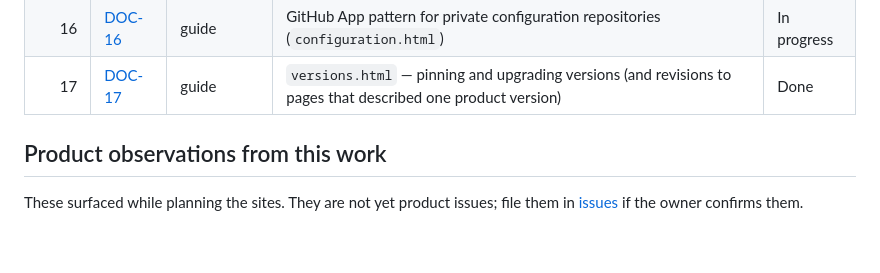
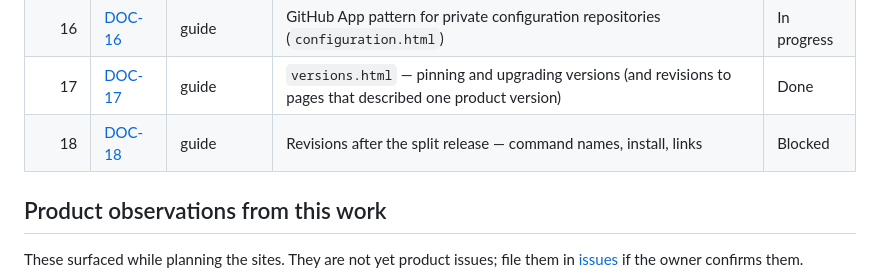
Before and after one commit to artifact-pages/docs, a Markdown page: backlog/README.md, the part around the change. Rendered like a GitHub page; blank space fills up the shorter version.

```diff
--- a/backlog/README.md
+++ b/backlog/README.md
@@ -64,6 +64,7 @@ Batch of 2026-10-02: DOC-02 (reading-features revision), DOC-04–07 and DOC-08
 | 15 | [DOC-15](DOC-15-guide-shallow-checkout-dates.md) | guide | `publishing.html` revision — shallow checkouts and document dates | In progress |
 | 16 | [DOC-16](DOC-16-guide-private-config-github-app.md) | guide | GitHub App pattern for private configuration repositories (`configuration.html`) | In progress |
 | 17 | [DOC-17](DOC-17-guide-versions.md) | guide | `versions.html` — pinning and upgrading versions (and revisions to pages that described one product version) | Done |
+| 18 | [DOC-18](DOC-18-guide-release-catch-up.md) | guide | Revisions after the split release — command names, install, links | Blocked |
 
 ## Product observations from this work
 
```
Also changed, not shown: backlog/DOC-18-guide-release-catch-up.md (added, +26 -0 lines).
